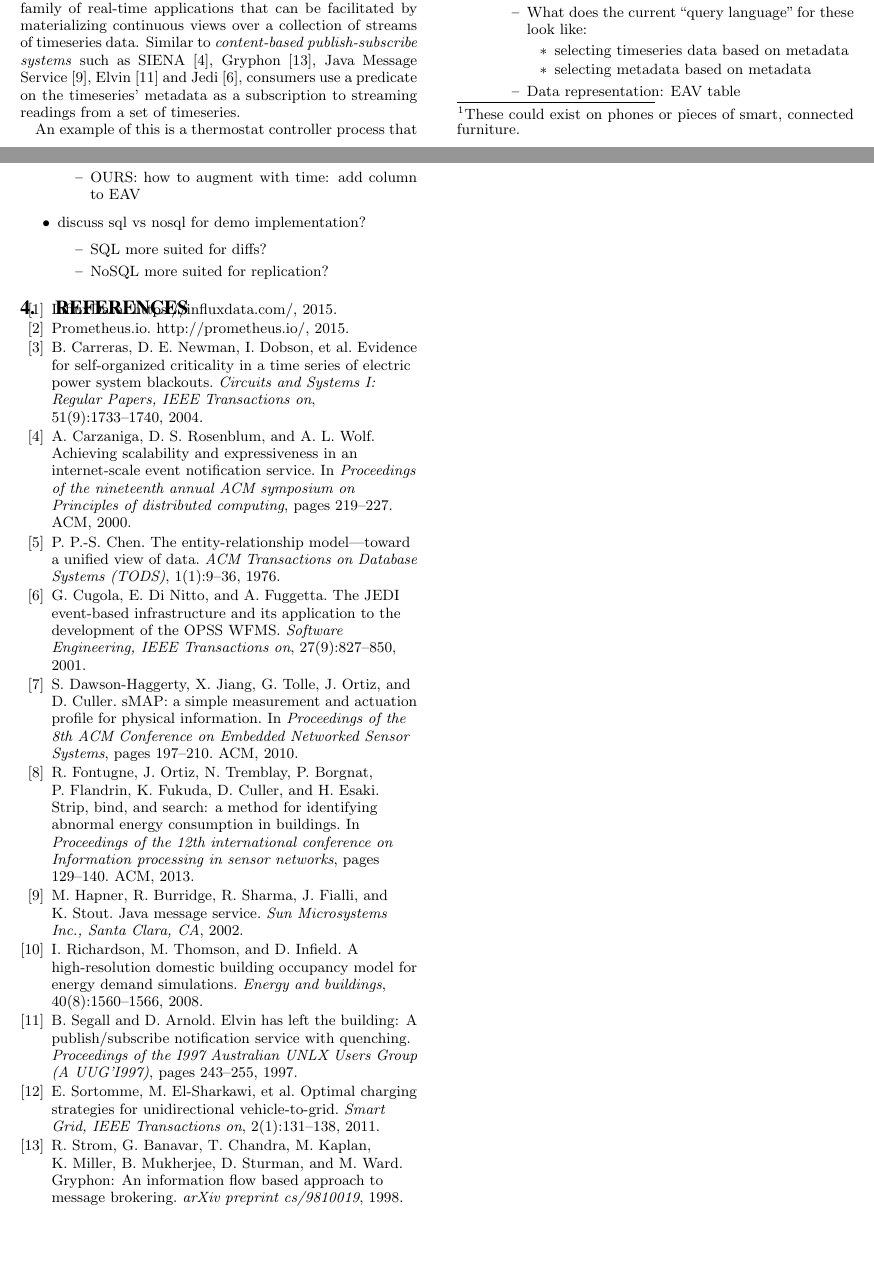
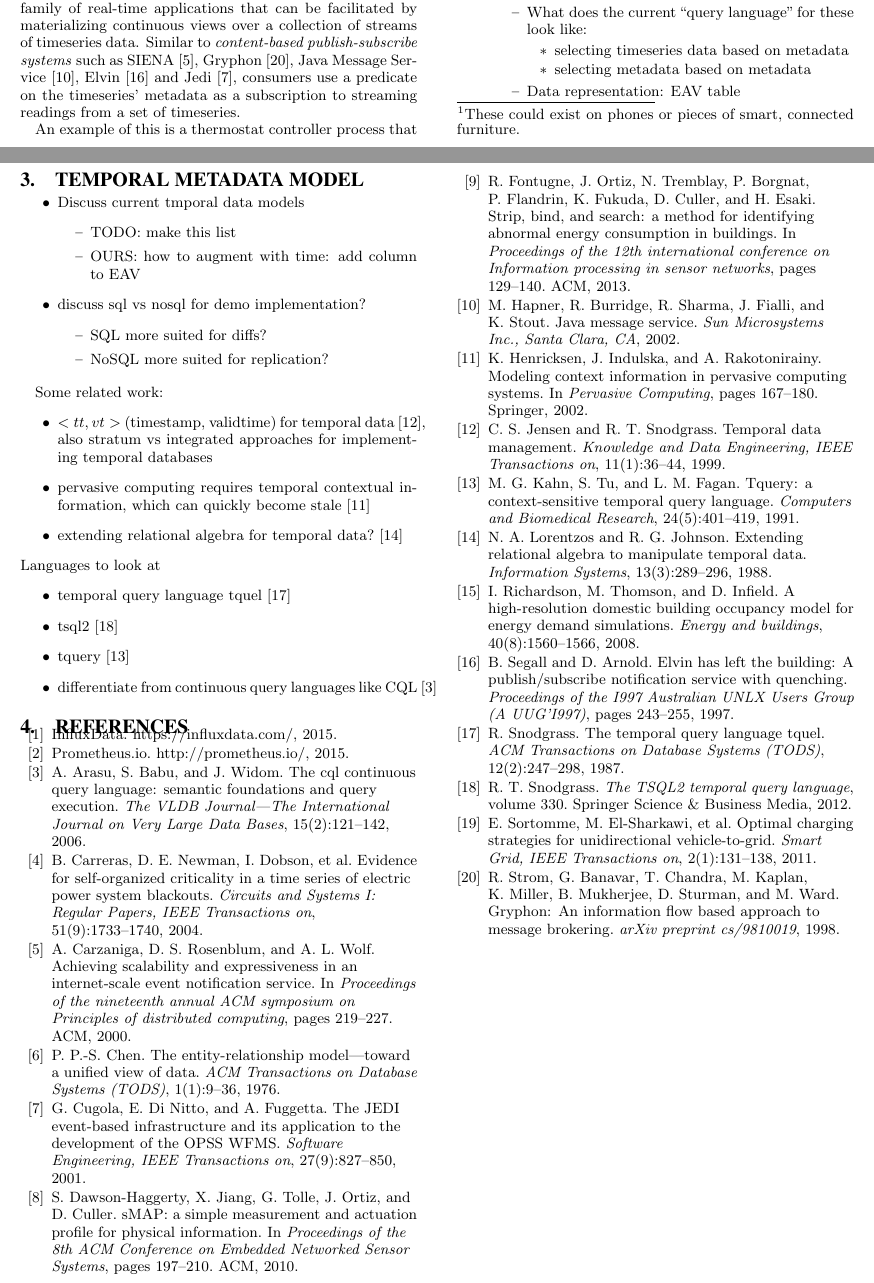
Before and after one commit to gtfierro/aronnax, a LaTeX paper (paper/main.tex, which reads paper/aronnax.bib, paper/temporal.tex): two parts of pages 2 and 3 of 3, joined at a grey line, cut so that both start at the same text, the shorter picture padded with empty space. Compiled offline with pdfLaTeX.

Commit message:
plan out things to read

```diff
--- a/paper/aronnax.bib
+++ b/paper/aronnax.bib
@@ -136,0 +141,44 @@
+  journal={Knowledge and Data Engineering, IEEE Transactions on},
+  volume={11},
+  number={1},
+  pages={36--44},
+  year={1999},
+  publisher={IEEE}
+}
+
+@incollection{henricksen2002modeling,
+  title={Modeling context information in pervasive computing systems},
+  author={Henricksen, Karen and Indulska, Jadwiga and Rakotonirainy, Andry},
+  booktitle={Pervasive Computing},
+  pages={167--180},
+  year={2002},
+  publisher={Springer}
+}
+
+@article{snodgrass1987temporal,
+  title={The temporal query language TQuel},
+  author={Snodgrass, Richard},
+  journal={ACM Transactions on Database Systems (TODS)},
+  volume={12},
+  number={2},
+  pages={247--298},
+  year={1987},
+  publisher={ACM}
+}
+
+@book{snodgrass2012tsql2,
+  title={The TSQL2 temporal query language},
+  author={Snodgrass, Richard T},
+  volume={330},
+  year={2012},
+  publisher={Springer Science \& Business Media}
+}
+
+@article{arasu2006cql,
+  title={The CQL continuous query language: semantic foundations and query execution},
+  author={Arasu, Arvind and Babu, Shivnath and Widom, Jennifer},
+  journal={The VLDB Journal—The International Journal on Very Large Data Bases},
+  volume={15},
+  number={2},
+  pages={121--142},
+  year={2006},
@@ -136,0 +191,14 @@
+  journal={Computers and Biomedical Research},
+  volume={24},
+  number={5},
+  pages={401--419},
+  year={1991},
+  publisher={Elsevier}
+}
+
+@article{lorentzos1988extending,
+  title={Extending relational algebra to manipulate temporal data},
+  author={Lorentzos, Nikos A and Johnson, Roger G},
+  journal={Information Systems},
+  volume={13},
+  number={3},
--- a/paper/temporal.tex
+++ b/paper/temporal.tex
@@ -12,3 +12,19 @@
     \item NoSQL more suited for replication?
     \end{itemize}
 \end{itemize}
+
+Some related work:
+\begin{itemize}
+\item $<tt, vt>$ (timestamp, validtime) for temporal data~\cite{jensen1999temporal},
+also stratum vs integrated approaches for implementing temporal databases
+\item pervasive computing requires temporal contextual information, which
+can quickly become stale~\cite{henricksen2002modeling}
+\item extending relational algebra for temporal data?~\cite{lorentzos1988extending}
+\end{itemize}
+Languages to look at
+\begin{itemize}
+\item temporal query language tquel~\cite{snodgrass1987temporal}
+\item tsql2~\cite{snodgrass2012tsql2}
+\item tquery~\cite{kahn1991tquery}
+\item differentiate from continuous query languages like CQL~\cite{arasu2006cql}
+\end{itemize}
```
Also changed, not shown: paper/aronnax.bib (14 more changed lines).
